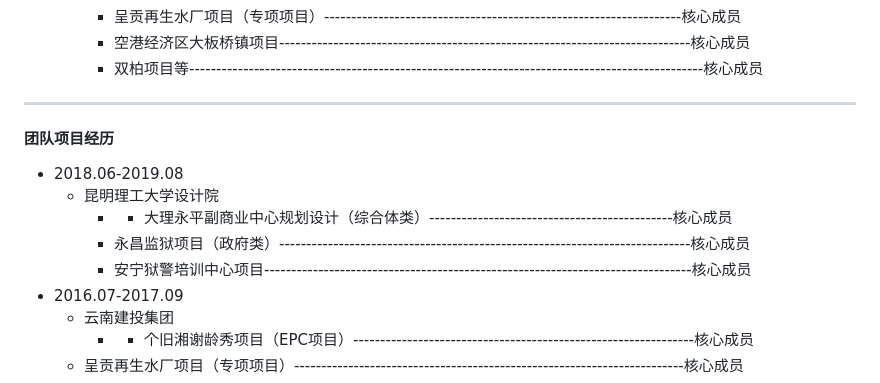
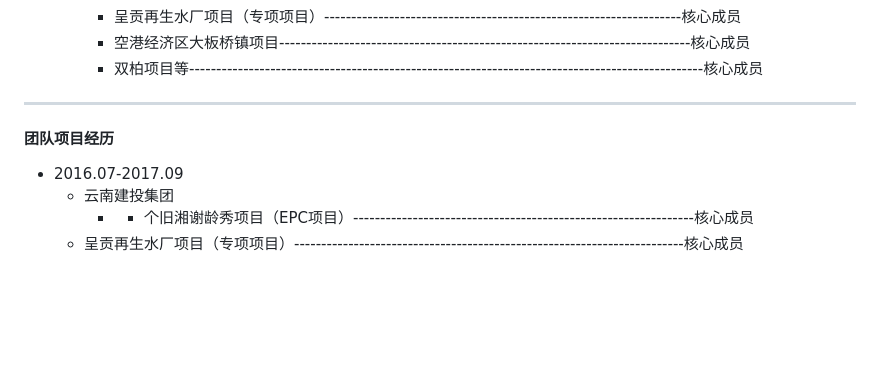
Before and after one commit to dxdll10001/6wangzhan, a Markdown page: 简历.md, the part around the change. Drawn GitHub-style; blank space fills up the shorter version.

```diff
--- a/简历.md
+++ b/简历.md
@@ -52,11 +52,6 @@ __________________________________________________________________________
 
  __________________________________________________________________________
  #### 团队项目经历
--  2018.06-2019.08
-	-  昆明理工大学设计院
-		-  -   大理永平副商业中心规划设计（综合体类）---------------------------------------------核心成员
-		-   永昌监狱项目（政府类）----------------------------------------------------------------------------核心成员
-		-   安宁狱警培训中心项目-------------------------------------------------------------------------------核心成员
 -  2016.07-2017.09
 	-  云南建投集团
 		-  -   个旧湘谢龄秀项目（EPC项目）---------------------------------------------------------------核心成员
```
